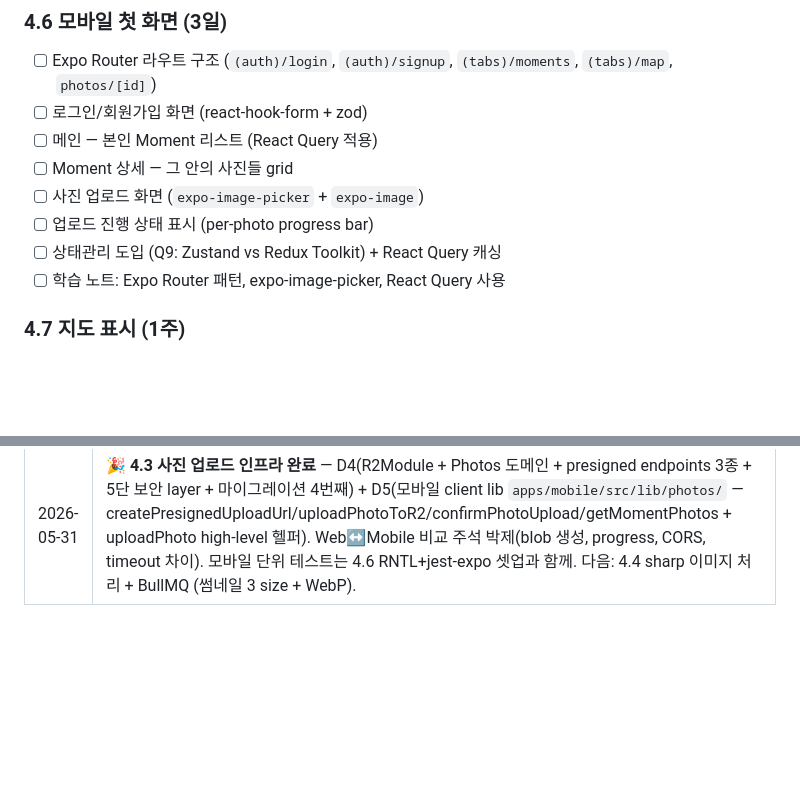
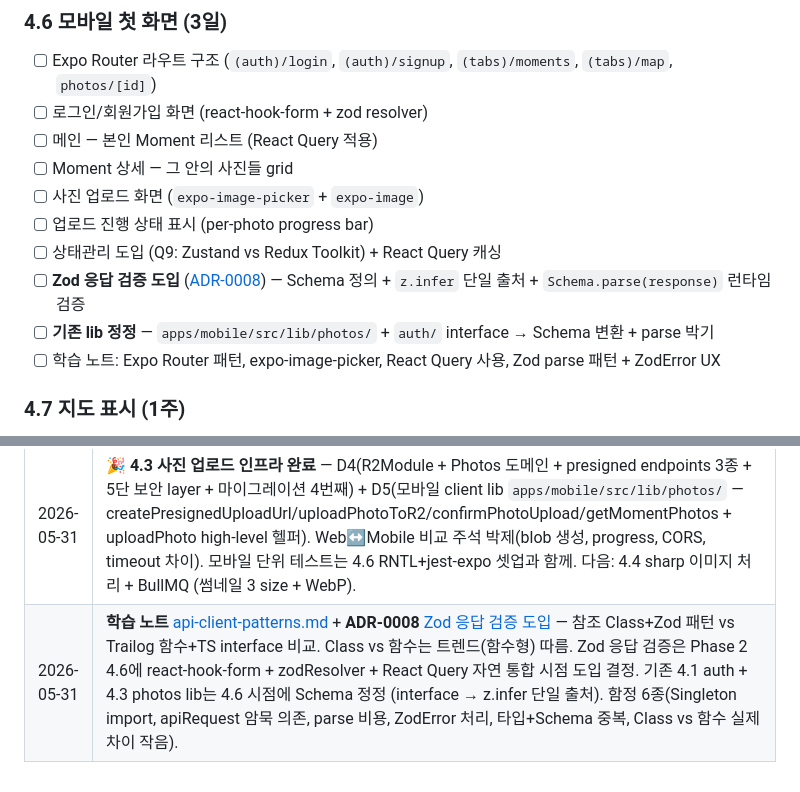
Before and after one commit to sikkzz/Trailog, a Markdown page: docs/specs/phase-02-core-features.md, 2 parts joined by grey strips. Rendered like a GitHub page; blank space fills up the shorter version.

```diff
--- a/docs/specs/phase-02-core-features.md
+++ b/docs/specs/phase-02-core-features.md
@@ -117,13 +117,15 @@
 ### 4.6 모바일 첫 화면 (3일)
 
 - [ ] Expo Router 라우트 구조 (`(auth)/login`, `(auth)/signup`, `(tabs)/moments`, `(tabs)/map`, `photos/[id]`)
-- [ ] 로그인/회원가입 화면 (react-hook-form + zod)
+- [ ] 로그인/회원가입 화면 (react-hook-form + zod resolver)
 - [ ] 메인 — 본인 Moment 리스트 (React Query 적용)
 - [ ] Moment 상세 — 그 안의 사진들 grid
 - [ ] 사진 업로드 화면 (`expo-image-picker` + `expo-image`)
 - [ ] 업로드 진행 상태 표시 (per-photo progress bar)
 - [ ] 상태관리 도입 (Q9: Zustand vs Redux Toolkit) + React Query 캐싱
-- [ ] 학습 노트: Expo Router 패턴, expo-image-picker, React Query 사용
+- [ ] **Zod 응답 검증 도입** ([ADR-0008](../decisions/0008-zod-response-validation.md)) — Schema 정의 + `z.infer` 단일 출처 + `Schema.parse(response)` 런타임 검증
+- [ ] **기존 lib 정정** — `apps/mobile/src/lib/photos/` + `auth/` interface → Schema 변환 + parse 박기
+- [ ] 학습 노트: Expo Router 패턴, expo-image-picker, React Query 사용, Zod parse 패턴 + ZodError UX
 
 ### 4.7 지도 표시 (1주)
 
@@ -243,3 +245,4 @@ flowchart LR
 | 2026-05-31 | **4.3 D3 — Cloudflare R2 셋업 완료**. Cloudflare 가입 + R2 활성화 + 버킷 `trailog-photos-dev` (APAC) + Object R/W IAM token. 로컬 `apps/server/.env` 박제 + `pnpm verify:r2` 통과 (PUT/GET/Presigned/DELETE 4단계). `@aws-sdk/client-s3` + `@aws-sdk/s3-request-presigner` 의존성. 운영(Fly) 박제는 Q11 + prod 버킷 생성 시점.                                                                                                                                                                                                                                                              |
 | 2026-05-31 | **학습 노트** [typescript-strict-mode.md](../learnings/typescript-strict-mode.md) 작성 — DTO `!:` 질문에서 파생. strict 모드 7+ 옵션 비교 + Trailog `strict: true` vs 다른 NestJS 점진 enabling 패턴. ValidationPipe/TypeORM 신뢰 layer로 `!:` 안전성 박제. 함정 6종 (`!:` 남용, `as` 우회, `@ts-ignore`, catch unknown, interface 불일치 등) + 더 파볼 거리 7건 (점진 마이그레이션 PR, discriminated union, brand types, satisfies, zod 등).                                                                                                                                               |
 | 2026-05-31 | **🎉 4.3 사진 업로드 인프라 완료** — D4(R2Module + Photos 도메인 + presigned endpoints 3종 + 5단 보안 layer + 마이그레이션 4번째) + D5(모바일 client lib `apps/mobile/src/lib/photos/` — createPresignedUploadUrl/uploadPhotoToR2/confirmPhotoUpload/getMomentPhotos + uploadPhoto high-level 헬퍼). Web↔Mobile 비교 주석 박제(blob 생성, progress, CORS, timeout 차이). 모바일 단위 테스트는 4.6 RNTL+jest-expo 셋업과 함께. 다음: 4.4 sharp 이미지 처리 + BullMQ (썸네일 3 size + WebP).                                                                                                  |
+| 2026-05-31 | **학습 노트** [api-client-patterns.md](../learnings/api-client-patterns.md) + **ADR-0008** [Zod 응답 검증 도입](../decisions/0008-zod-response-validation.md) — 참조 Class+Zod 패턴 vs Trailog 함수+TS interface 비교. Class vs 함수는 트렌드(함수형) 따름. Zod 응답 검증은 Phase 2 4.6에 react-hook-form + zodResolver + React Query 자연 통합 시점 도입 결정. 기존 4.1 auth + 4.3 photos lib는 4.6 시점에 Schema 정정 (interface → z.infer 단일 출처). 함정 6종(Singleton import, apiRequest 암묵 의존, parse 비용, ZodError 처리, 타입+Schema 중복, Class vs 함수 실제 차이 작음).       |
```
Also changed, not shown: docs/decisions/0008-zod-response-validation.md (added, +257 -0 lines), docs/learnings/api-client-patterns.md (added, +397 -0 lines).
